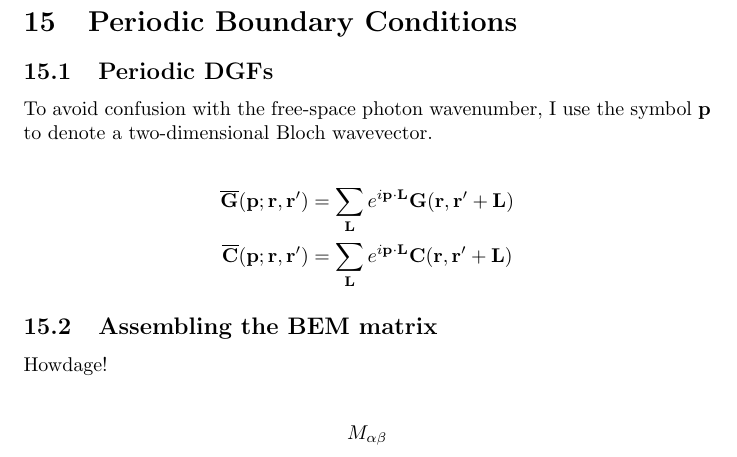
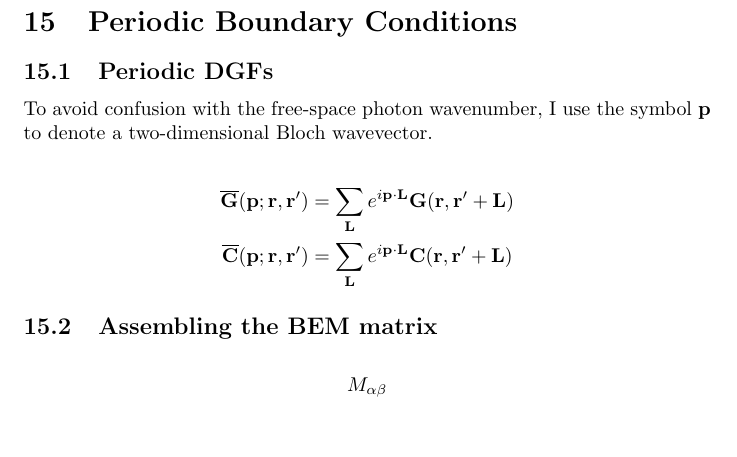
Before and after one commit to HomerReid/scuff-em, a LaTeX document (tex/lsInnards.tex): part of page 40 of 45, cut so that both start at the same text, the shorter picture padded with empty space. Compiled offline with pdfLaTeX.

Commit message:
modified tex/lsInnards.tex

```diff
--- a/tex/lsInnards.tex
+++ b/tex/lsInnards.tex
@@ -2947,8 +2947,6 @@ Bloch wavevector.
 
 \subsection{Assembling the BEM matrix}
 
-Howdage!
-
 \begin{align*}
 M_{\alpha\beta}
 \end{align*}
```
